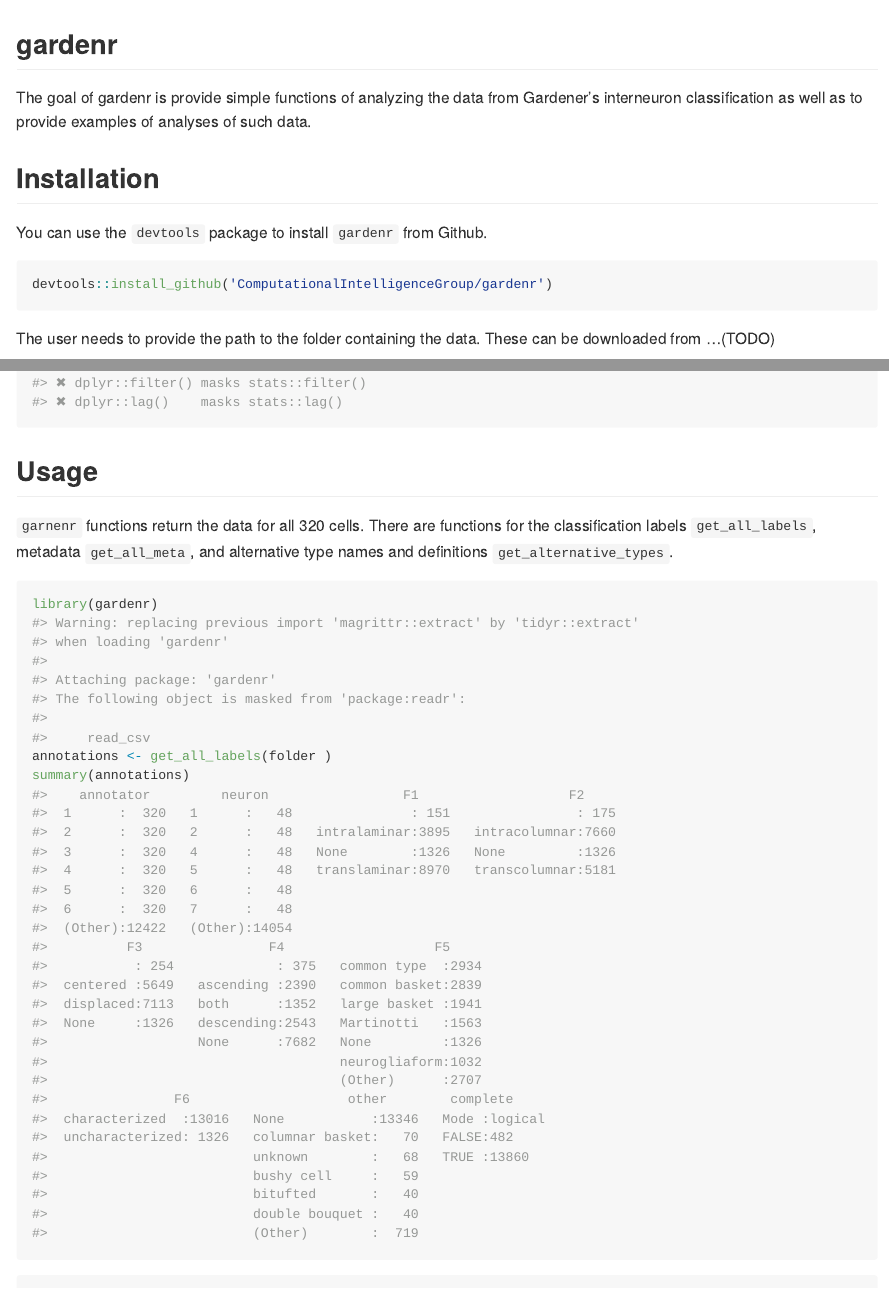
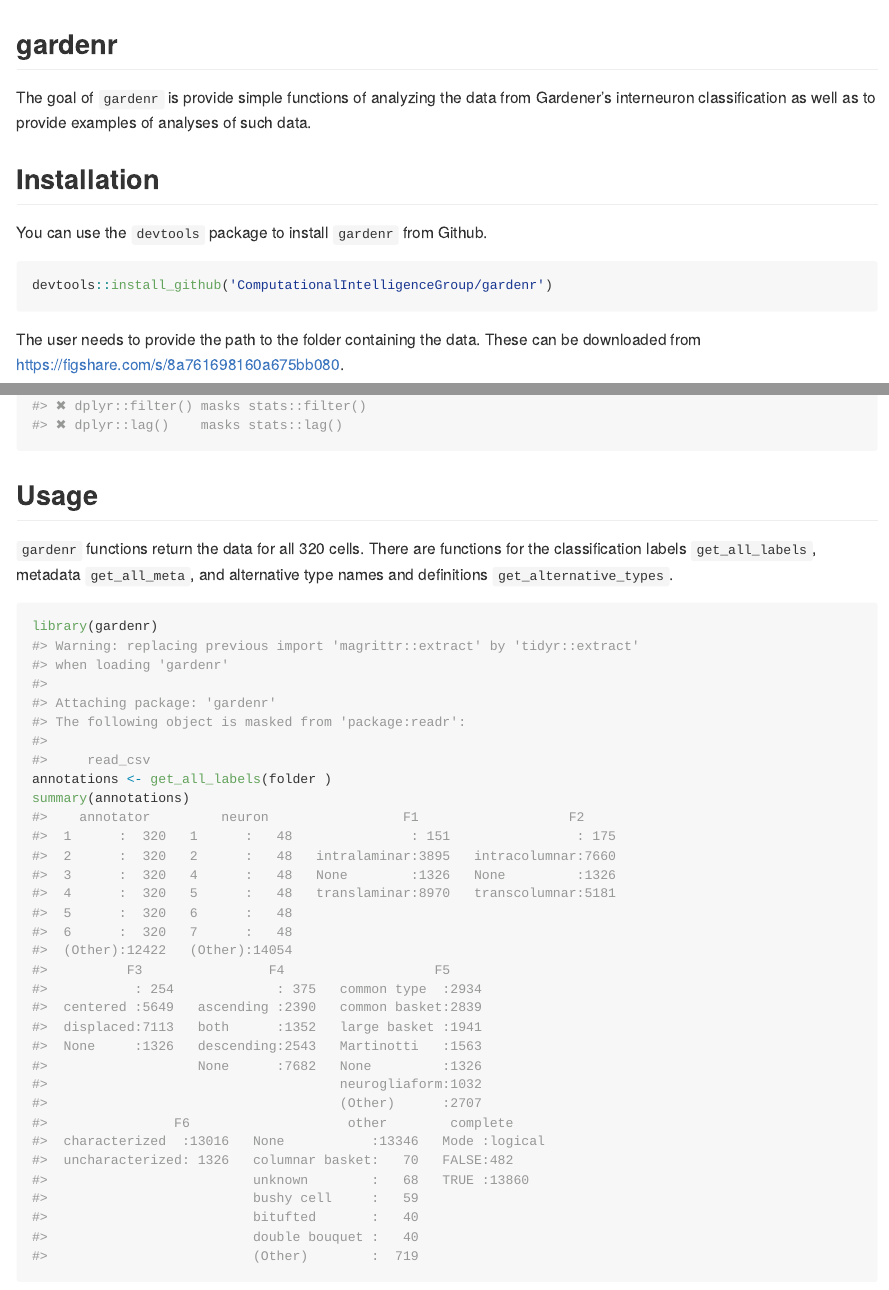
Before and after one commit to ComputationalIntelligenceGroup/gardenr, an R Markdown document (README.Rmd): the page in a window 1100 px wide, from its top, and a second part further down, joined at a grey line. The pictures show the output file README.md that the author committed with the source, drawn offline in the style of GitHub; long lines of code are wrapped.

Commit message:
update figshare url

````diff
--- a/README.Rmd
+++ b/README.Rmd
@@ -15,7 +15,7 @@
 ```
 
 ## gardenr
-The goal of gardenr is provide simple functions of analyzing the data from Gardener's interneuron classification as well as to provide examples of analyses of such data.
+The goal of `gardenr` is provide simple functions of analyzing the data from Gardener's interneuron classification as well as to provide examples of analyses of such data.
 
 ## Installation
 You can use the `devtools` package to install `gardenr` from Github.
@@ -23,14 +23,14 @@
 devtools::install_github('ComputationalIntelligenceGroup/gardenr')
 ```
 
-The user needs to provide the path to the folder containing the data. These can be downloaded from ...(TODO)
+The user needs to provide the path to the folder containing the data. These can be downloaded from <https://figshare.com/s/8a761698160a675bb080>.
 ```{r}
 folder <- '/home/bmihaljevic/code-gardener/gardener-experiment-data/data/'
 library(tidyverse)
 ```
 
 ## Usage
-`garnenr` functions return the data for all 320 cells. There are functions for the classification labels `get_all_labels`, metadata `get_all_meta`, and alternative type names and definitions `get_alternative_types`.
+`gardenr` functions return the data for all 320 cells. There are functions for the classification labels `get_all_labels`, metadata `get_all_meta`, and alternative type names and definitions `get_alternative_types`.
 ```{r example}
 library(gardenr)
 annotations <- get_all_labels(folder )
````
Also changed, not shown: README-unnamed-chunk-19-1.png, README-unnamed-chunk-20-1.png, README.md.
